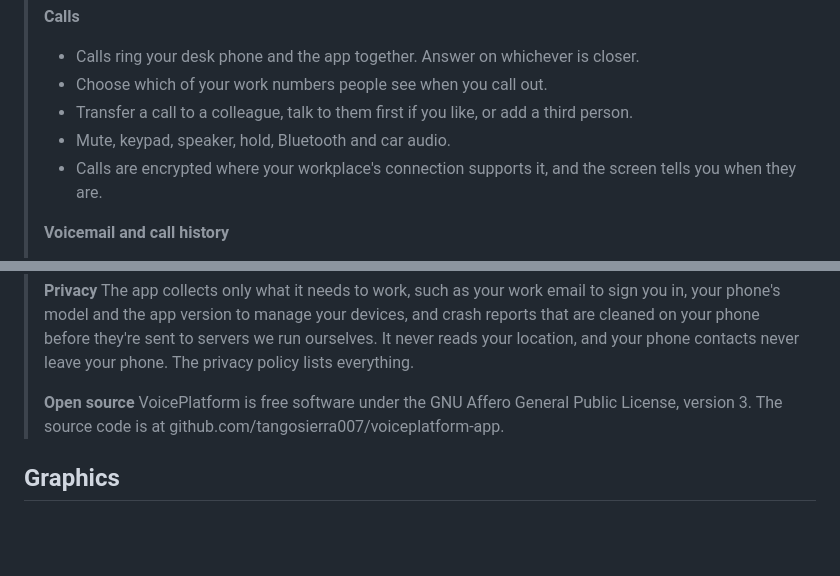
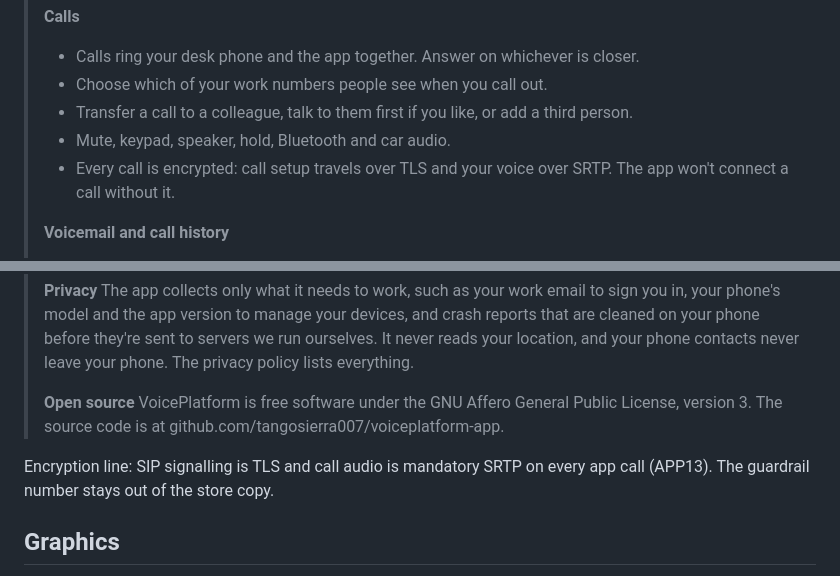
Before and after one commit to tangosierra007/voiceplatform-app, a Markdown page: docs/store/listing.md, 2 parts joined by grey strips. GitHub-like rendering; blank space fills up the shorter version.

Commit message:
Store listing: every call is encrypted (TLS signalling, SRTP audio)
APP13 makes SRTP mandatory, so the listing no longer says calls are
encrypted only where the workplace's connection supports it.

Co-Authored-By: Claude Opus 5.5 <noreply@anthropic.com>

```diff
--- a/docs/store/listing.md
+++ b/docs/store/listing.md
@@ -30,7 +30,7 @@ Draft for task 5.4. Nothing here is uploaded yet. Plain Australian English, sent
 > - Choose which of your work numbers people see when you call out.
 > - Transfer a call to a colleague, talk to them first if you like, or add a third person.
 > - Mute, keypad, speaker, hold, Bluetooth and car audio.
-> - Calls are encrypted where your workplace's connection supports it, and the screen tells you when they are.
+> - Every call is encrypted: call setup travels over TLS and your voice over SRTP. The app won't connect a call without it.
 >
 > **Voicemail and call history**
 > - Play voicemail in the app, call back, and mark it heard. Your desk phone's message light goes off too.
@@ -57,6 +57,8 @@ Draft for task 5.4. Nothing here is uploaded yet. Plain Australian English, sent
 > **Open source**
 > VoicePlatform is free software under the GNU Affero General Public License, version 3. The source code is at github.com/tangosierra007/voiceplatform-app.
 
+Encryption line: SIP signalling is TLS and call audio is mandatory SRTP on every app call (APP13). The guardrail number stays out of the store copy.
+
 ## Graphics
 
 - App icon 512 x 512: `graphics/ic_launcher-playstore-512.png`, a full square with no rounding (Play applies its own mask). It's the same mark as the launcher icon in `android/app/src/main/res`, both from `design/app-icon-android` (28 Oct). Use it as is; don't regenerate it.
```
Also changed, not shown: docs/handbacks/mobile-engine.md (+1 -1 lines).
